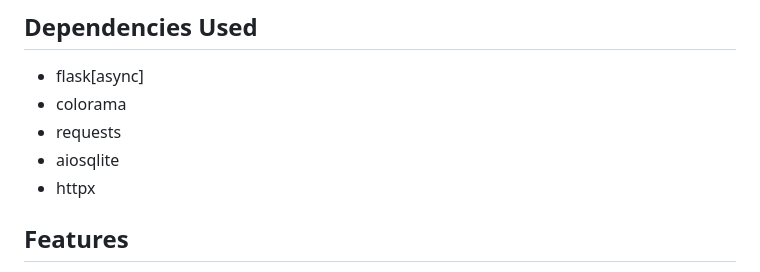
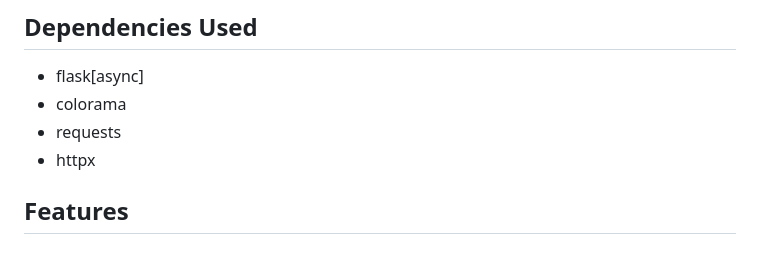
Before and after one commit to untitledmag/webserver, a Markdown page: README.md, the part around the change. Rendered like a GitHub page.

Commit message:
Update dependencies in README
Removed 'aiosqlite' from the list of dependencies.

```diff
--- a/README.md
+++ b/README.md
@@ -3,7 +3,6 @@
 - flask[async]
 - colorama
 - requests
-- aiosqlite
 - httpx
 
 ## Features
```
